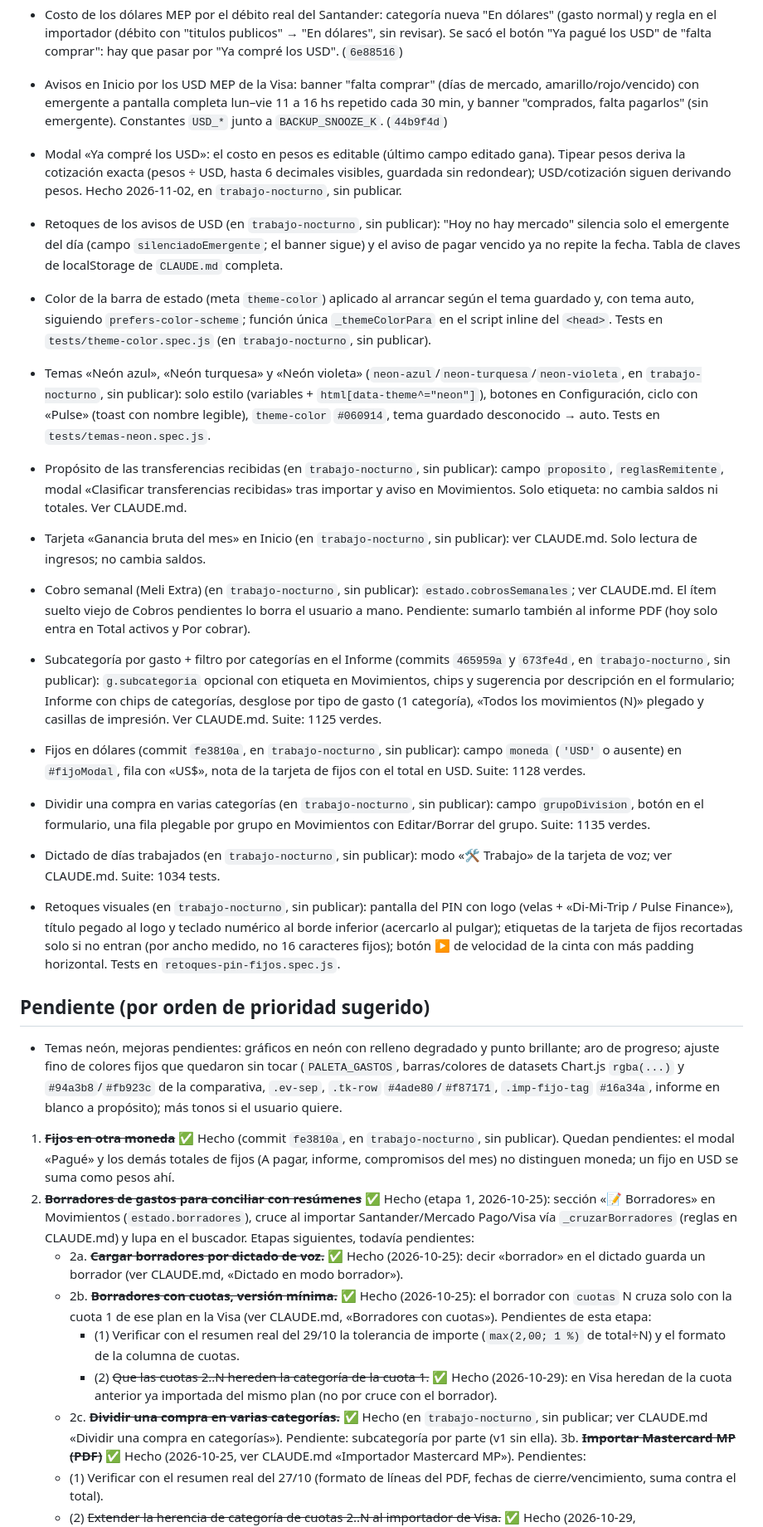
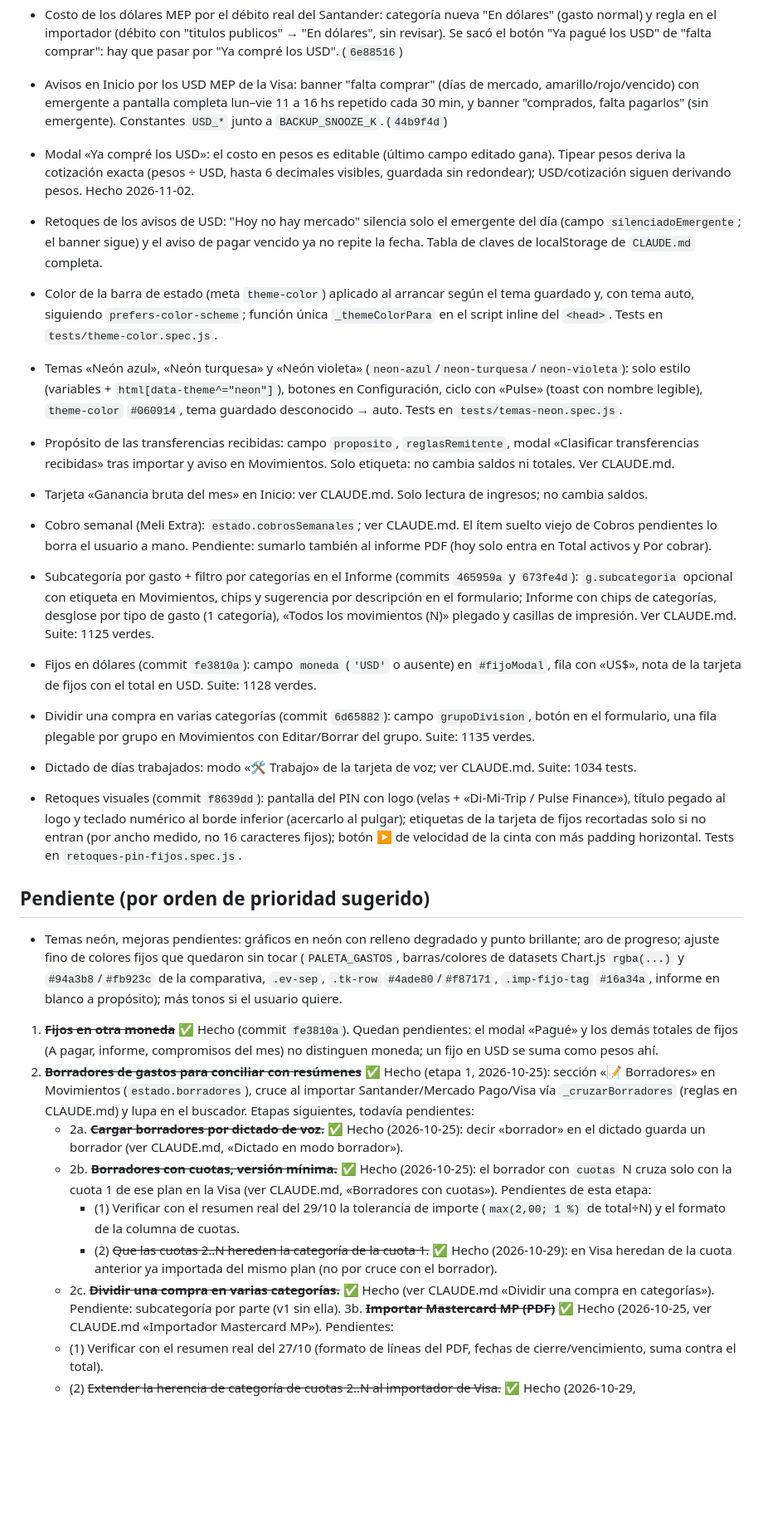
Before and after one commit to DemohSkills/mis-finanzas, a Markdown page: PENDIENTES.md, the part around one of its changes. Shown at 83% size. GitHub-like rendering; blank space fills up the shorter version.

Commit message:
docs: PENDIENTES.md — publicado f8639dd en main
Co-Authored-By: Claude Sonnet 5.5 <noreply@anthropic.com>

```diff
--- a/PENDIENTES.md
+++ b/PENDIENTES.md
@@ -18,30 +18,30 @@
 
 - Costo de los dólares MEP por el débito real del Santander: categoría nueva "En dólares" (gasto normal) y regla en el importador (débito con "titulos publicos" → "En dólares", sin revisar). Se sacó el botón "Ya pagué los USD" de "falta comprar": hay que pasar por "Ya compré los USD". (`6e88516`)
 - Avisos en Inicio por los USD MEP de la Visa: banner "falta comprar" (días de mercado, amarillo/rojo/vencido) con emergente a pantalla completa lun–vie 11 a 16 hs repetido cada 30 min, y banner "comprados, falta pagarlos" (sin emergente). Constantes `USD_*` junto a `BACKUP_SNOOZE_K`. (`44b9f4d`)
-- Modal «Ya compré los USD»: el costo en pesos es editable (último campo editado gana). Tipear pesos deriva la cotización exacta (pesos ÷ USD, hasta 6 decimales visibles, guardada sin redondear); USD/cotización siguen derivando pesos. Hecho 2026-11-02, en `trabajo-nocturno`, sin publicar.
-- Retoques de los avisos de USD (en `trabajo-nocturno`, sin publicar): "Hoy no hay mercado" silencia solo el emergente del día (campo `silenciadoEmergente`; el banner sigue) y el aviso de pagar vencido ya no repite la fecha. Tabla de claves de localStorage de `CLAUDE.md` completa.
-- Color de la barra de estado (meta `theme-color`) aplicado al arrancar según el tema guardado y, con tema auto, siguiendo `prefers-color-scheme`; función única `_themeColorPara` en el script inline del `<head>`. Tests en `tests/theme-color.spec.js` (en `trabajo-nocturno`, sin publicar).
-- Temas «Neón azul», «Neón turquesa» y «Neón violeta» (`neon-azul`/`neon-turquesa`/`neon-violeta`, en `trabajo-nocturno`, sin publicar): solo estilo (variables + `html[data-theme^="neon"]`), botones en Configuración, ciclo con «Pulse» (toast con nombre legible), `theme-color` `#060914`, tema guardado desconocido → auto. Tests en `tests/temas-neon.spec.js`.
+- Modal «Ya compré los USD»: el costo en pesos es editable (último campo editado gana). Tipear pesos deriva la cotización exacta (pesos ÷ USD, hasta 6 decimales visibles, guardada sin redondear); USD/cotización siguen derivando pesos. Hecho 2026-11-02.
+- Retoques de los avisos de USD: "Hoy no hay mercado" silencia solo el emergente del día (campo `silenciadoEmergente`; el banner sigue) y el aviso de pagar vencido ya no repite la fecha. Tabla de claves de localStorage de `CLAUDE.md` completa.
+- Color de la barra de estado (meta `theme-color`) aplicado al arrancar según el tema guardado y, con tema auto, siguiendo `prefers-color-scheme`; función única `_themeColorPara` en el script inline del `<head>`. Tests en `tests/theme-color.spec.js`.
+- Temas «Neón azul», «Neón turquesa» y «Neón violeta» (`neon-azul`/`neon-turquesa`/`neon-violeta`): solo estilo (variables + `html[data-theme^="neon"]`), botones en Configuración, ciclo con «Pulse» (toast con nombre legible), `theme-color` `#060914`, tema guardado desconocido → auto. Tests en `tests/temas-neon.spec.js`.
 
-- Propósito de las transferencias recibidas (en `trabajo-nocturno`, sin publicar): campo `proposito`, `reglasRemitente`, modal «Clasificar transferencias recibidas» tras importar y aviso en Movimientos. Solo etiqueta: no cambia saldos ni totales. Ver CLAUDE.md.
-- Tarjeta «Ganancia bruta del mes» en Inicio (en `trabajo-nocturno`, sin publicar): ver CLAUDE.md. Solo lectura de ingresos; no cambia saldos.
+- Propósito de las transferencias recibidas: campo `proposito`, `reglasRemitente`, modal «Clasificar transferencias recibidas» tras importar y aviso en Movimientos. Solo etiqueta: no cambia saldos ni totales. Ver CLAUDE.md.
+- Tarjeta «Ganancia bruta del mes» en Inicio: ver CLAUDE.md. Solo lectura de ingresos; no cambia saldos.
 
-- Cobro semanal (Meli Extra) (en `trabajo-nocturno`, sin publicar): `estado.cobrosSemanales`; ver CLAUDE.md. El ítem suelto viejo de Cobros pendientes lo borra el usuario a mano. Pendiente: sumarlo también al informe PDF (hoy solo entra en Total activos y Por cobrar).
-- Subcategoría por gasto + filtro por categorías en el Informe (commits `465959a` y `673fe4d`, en `trabajo-nocturno`, sin publicar): `g.subcategoria` opcional con etiqueta en Movimientos, chips y sugerencia por descripción en el formulario; Informe con chips de categorías, desglose por tipo de gasto (1 categoría), «Todos los movimientos (N)» plegado y casillas de impresión. Ver CLAUDE.md. Suite: 1125 verdes.
-- Fijos en dólares (commit `fe3810a`, en `trabajo-nocturno`, sin publicar): campo `moneda` (`'USD'` o ausente) en `#fijoModal`, fila con «US$», nota de la tarjeta de fijos con el total en USD. Suite: 1128 verdes.
-- Dividir una compra en varias categorías (en `trabajo-nocturno`, sin publicar): campo `grupoDivision`, botón en el formulario, una fila plegable por grupo en Movimientos con Editar/Borrar del grupo. Suite: 1135 verdes.
-- Dictado de días trabajados (en `trabajo-nocturno`, sin publicar): modo «🛠 Trabajo» de la tarjeta de voz; ver CLAUDE.md. Suite: 1034 tests.
-- Retoques visuales (en `trabajo-nocturno`, sin publicar): pantalla del PIN con logo (velas + «Di-Mi-Trip / Pulse Finance»), título pegado al logo y teclado numérico al borde inferior (acercarlo al pulgar); etiquetas de la tarjeta de fijos recortadas solo si no entran (por ancho medido, no 16 caracteres fijos); botón ▶ de velocidad de la cinta con más padding horizontal. Tests en `retoques-pin-fijos.spec.js`.
+- Cobro semanal (Meli Extra): `estado.cobrosSemanales`; ver CLAUDE.md. El ítem suelto viejo de Cobros pendientes lo borra el usuario a mano. Pendiente: sumarlo también al informe PDF (hoy solo entra en Total activos y Por cobrar).
+- Subcategoría por gasto + filtro por categorías en el Informe (commits `465959a` y `673fe4d`): `g.subcategoria` opcional con etiqueta en Movimientos, chips y sugerencia por descripción en el formulario; Informe con chips de categorías, desglose por tipo de gasto (1 categoría), «Todos los movimientos (N)» plegado y casillas de impresión. Ver CLAUDE.md. Suite: 1125 verdes.
+- Fijos en dólares (commit `fe3810a`): campo `moneda` (`'USD'` o ausente) en `#fijoModal`, fila con «US$», nota de la tarjeta de fijos con el total en USD. Suite: 1128 verdes.
+- Dividir una compra en varias categorías (commit `6d65882`): campo `grupoDivision`, botón en el formulario, una fila plegable por grupo en Movimientos con Editar/Borrar del grupo. Suite: 1135 verdes.
+- Dictado de días trabajados: modo «🛠 Trabajo» de la tarjeta de voz; ver CLAUDE.md. Suite: 1034 tests.
+- Retoques visuales (commit `f8639dd`): pantalla del PIN con logo (velas + «Di-Mi-Trip / Pulse Finance»), título pegado al logo y teclado numérico al borde inferior (acercarlo al pulgar); etiquetas de la tarjeta de fijos recortadas solo si no entran (por ancho medido, no 16 caracteres fijos); botón ▶ de velocidad de la cinta con más padding horizontal. Tests en `retoques-pin-fijos.spec.js`.
 
 ## Pendiente (por orden de prioridad sugerido)
    - Temas neón, mejoras pendientes: gráficos en neón con relleno degradado y punto brillante; aro de progreso; ajuste fino de colores fijos que quedaron sin tocar (`PALETA_GASTOS`, barras/colores de datasets Chart.js `rgba(...)` y `#94a3b8`/`#fb923c` de la comparativa, `.ev-sep`, `.tk-row` `#4ade80`/`#f87171`, `.imp-fijo-tag` `#16a34a`, informe en blanco a propósito); más tonos si el usuario quiere.
-1. ~~**Fijos en otra moneda**~~ ✅ Hecho (commit `fe3810a`, en `trabajo-nocturno`, sin publicar). Quedan pendientes: el modal «Pagué» y los demás totales de fijos (A pagar, informe, compromisos del mes) no distinguen moneda; un fijo en USD se suma como pesos ahí.
+1. ~~**Fijos en otra moneda**~~ ✅ Hecho (commit `fe3810a`). Quedan pendientes: el modal «Pagué» y los demás totales de fijos (A pagar, informe, compromisos del mes) no distinguen moneda; un fijo en USD se suma como pesos ahí.
 2. ~~**Borradores de gastos para conciliar con resúmenes**~~ ✅ Hecho (etapa 1, 2026-10-25): sección «📝 Borradores» en Movimientos (`estado.borradores`), cruce al importar Santander/Mercado Pago/Visa vía `_cruzarBorradores` (reglas en CLAUDE.md) y lupa en el buscador. Etapas siguientes, todavía pendientes:
    - 2a. ~~**Cargar borradores por dictado de voz.**~~ ✅ Hecho (2026-10-25): decir «borrador» en el dictado guarda un borrador (ver CLAUDE.md, «Dictado en modo borrador»).
    - 2b. ~~**Borradores con cuotas, versión mínima.**~~ ✅ Hecho (2026-10-25): el borrador con `cuotas` N cruza solo con la cuota 1 de ese plan en la Visa (ver CLAUDE.md, «Borradores con cuotas»). Pendientes de esta etapa:
      - (1) Verificar con el resumen real del 29/10 la tolerancia de importe (`max(2,00; 1 %)` de total÷N) y el formato de la columna de cuotas.
      - (2) ~~Que las cuotas 2..N hereden la categoría de la cuota 1.~~ ✅ Hecho (2026-10-29): en Visa heredan de la cuota anterior ya importada del mismo plan (no por cruce con el borrador).
-   - 2c. ~~**Dividir una compra en varias categorías.**~~ ✅ Hecho (en `trabajo-nocturno`, sin publicar; ver CLAUDE.md «Dividir una compra en categorías»). Pendiente: subcategoría por parte (v1 sin ella).
+   - 2c. ~~**Dividir una compra en varias categorías.**~~ ✅ Hecho (ver CLAUDE.md «Dividir una compra en categorías»). Pendiente: subcategoría por parte (v1 sin ella).
 3b. ~~**Importar Mastercard MP (PDF)**~~ ✅ Hecho (2026-10-25, ver CLAUDE.md «Importador Mastercard MP»). Pendientes:
    - (1) Verificar con el resumen real del 27/10 (formato de líneas del PDF, fechas de cierre/vencimiento, suma contra el total).
    - (2) ~~Extender la herencia de categoría de cuotas 2..N al importador de Visa.~~ ✅ Hecho (2026-10-29, `_heredarCategoriaCuota` compartida).
```
Also changed, not shown: other parts of PENDIENTES.md (+5 -5 lines), HISTORIAL.md (+1 -0 lines).
